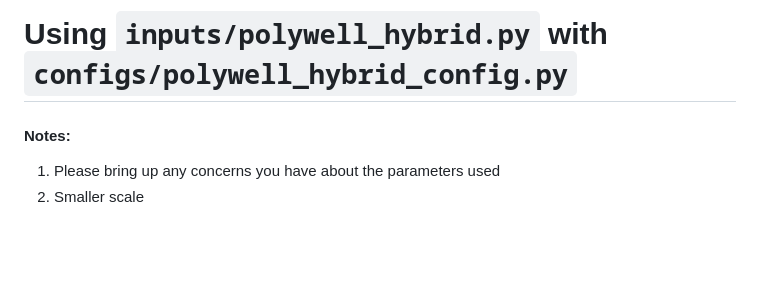
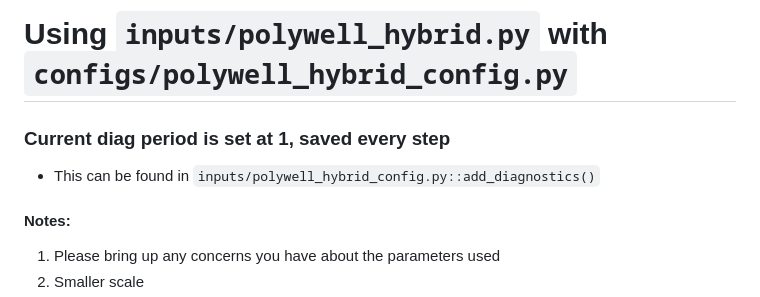
Before and after one commit to Justyunsart/WarpX_Polywell, a Markdown page: docs/simulation/hybrid_runs.md, the part around the change. GitHub-like rendering; blank space fills up the shorter version.

Commit message:
noted diag period = 1 in docs

```diff
--- a/docs/simulation/hybrid_runs.md
+++ b/docs/simulation/hybrid_runs.md
@@ -1,4 +1,7 @@
 # Using `inputs/polywell_hybrid.py` with `configs/polywell_hybrid_config.py`
+
+### Current diag period is set at 1, saved every step
+- This can be found in `inputs/polywell_hybrid_config.py::add_diagnostics()`
 
 #### Notes:
 1) Please bring up any concerns you have about the parameters used
```
